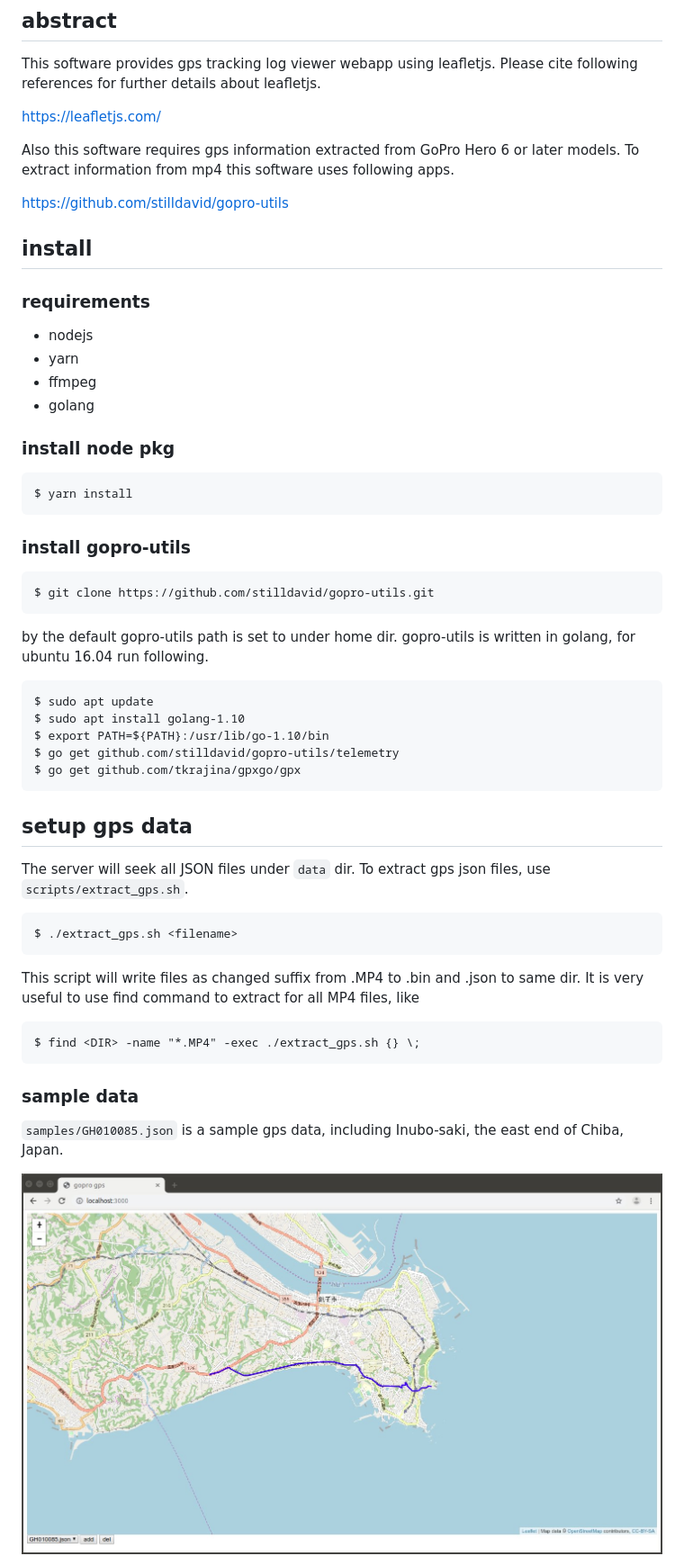
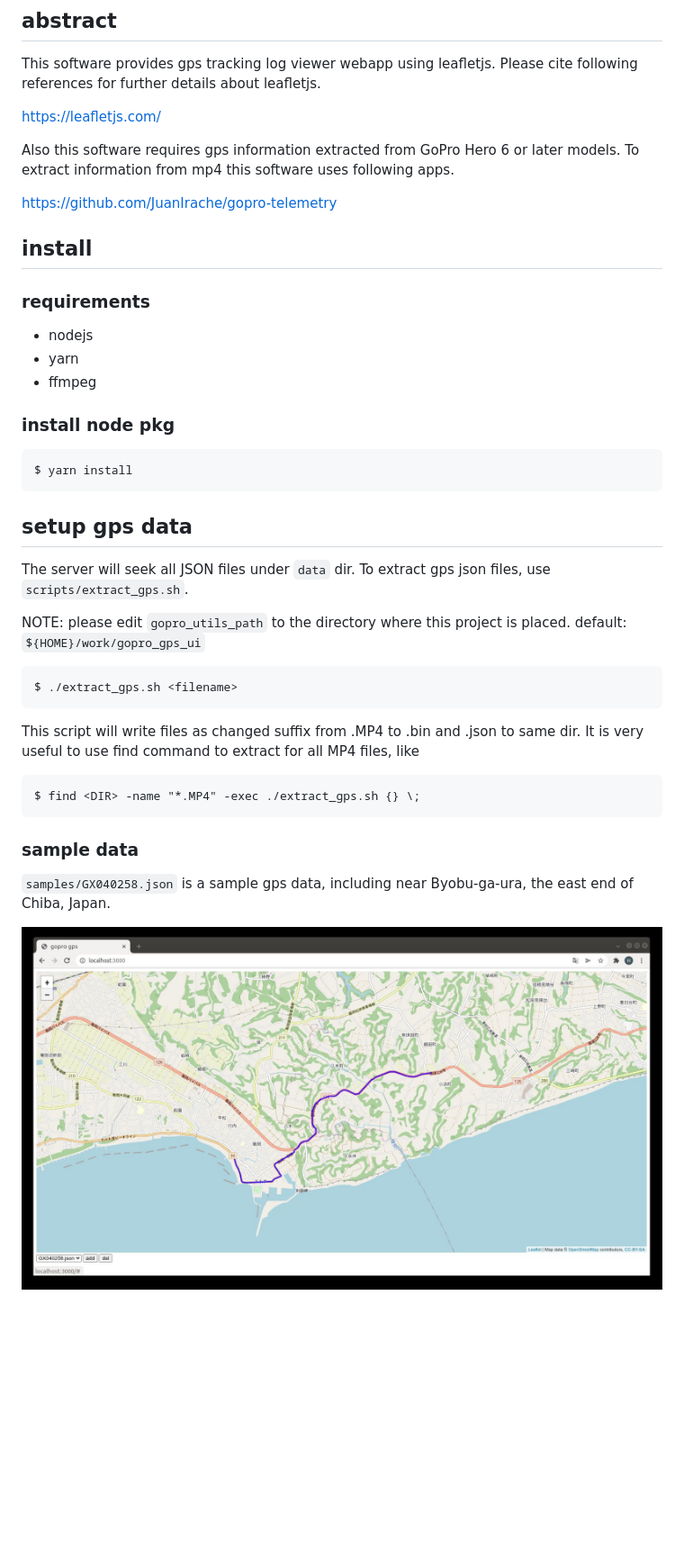
Before and after one commit to hyaguchi947d/gopro_gps_ui, a Markdown page: README.md, the part around one of its changes. Shown at 90% size. Rendered like a GitHub page; pictures changed too: samples/GX040258.jpg (added); blank space fills up the shorter version.

Commit message:
apply gopro-telemetry nodejs package

````diff
--- a/README.md
+++ b/README.md
@@ -13,7 +13,7 @@ https://leafletjs.com/
 Also this software requires gps information extracted from GoPro Hero 6 or later models.
 To extract information from mp4 this software uses following apps.
 
-https://github.com/stilldavid/gopro-utils
+https://github.com/JuanIrache/gopro-telemetry
 
 ## install
 
@@ -22,7 +22,6 @@ https://github.com/stilldavid/gopro-utils
 - nodejs
 - yarn
 - ffmpeg
-- golang
 
 ### install node pkg
 
@@ -30,27 +29,13 @@ https://github.com/stilldavid/gopro-utils
 $ yarn install
 ```
 
-### install gopro-utils
-
-```
-$ git clone https://github.com/stilldavid/gopro-utils.git
-```
-
-by the default gopro-utils path is set to under home dir.
-gopro-utils is written in golang, for ubuntu 16.04 run following.
-
-```
-$ sudo apt update
-$ sudo apt install golang-1.10
-$ export PATH=${PATH}:/usr/lib/go-1.10/bin
-$ go get github.com/stilldavid/gopro-utils/telemetry
-$ go get github.com/tkrajina/gpxgo/gpx
-```
-
 ## setup gps data
 
 The server will seek all JSON files under `data` dir.
 To extract gps json files, use `scripts/extract_gps.sh`.
+
+NOTE: please edit `gopro_utils_path` to the directory where this project is placed.
+default: `${HOME}/work/gopro_gps_ui`
 
 ```
 $ ./extract_gps.sh <filename>
@@ -65,7 +50,7 @@ $ find <DIR> -name "*.MP4" -exec ./extract_gps.sh {} \;
 
 ### sample data
 
-`samples/GH010085.json` is a sample gps data, including Inubo-saki, the east end of Chiba, Japan.
+`samples/GX040258.json` is a sample gps data, including near Byobu-ga-ura, the east end of Chiba, Japan.
 
-![sample data](samples/GH010085.jpg)
+![old sample data](samples/GX040258.jpg)
 
````
Also changed, not shown: other parts of README.md (+13 -1 lines), 7 other files.
